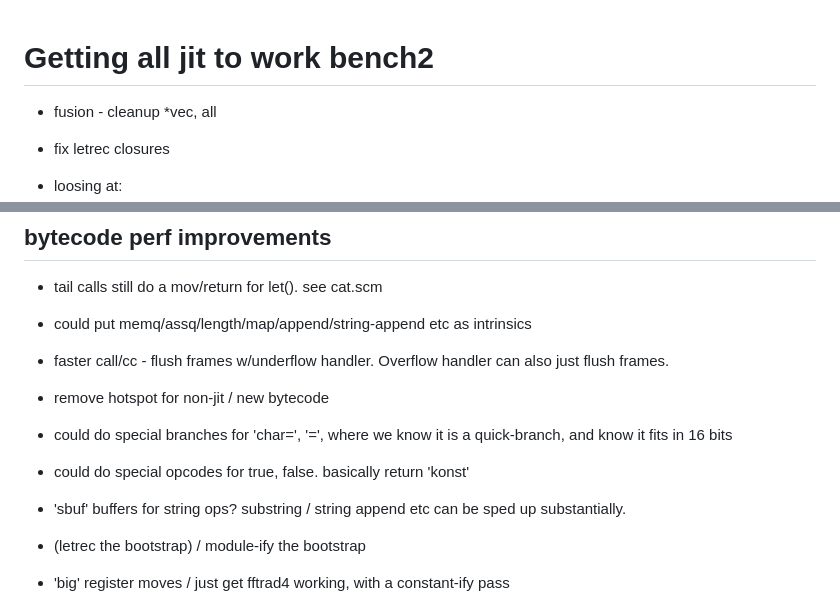
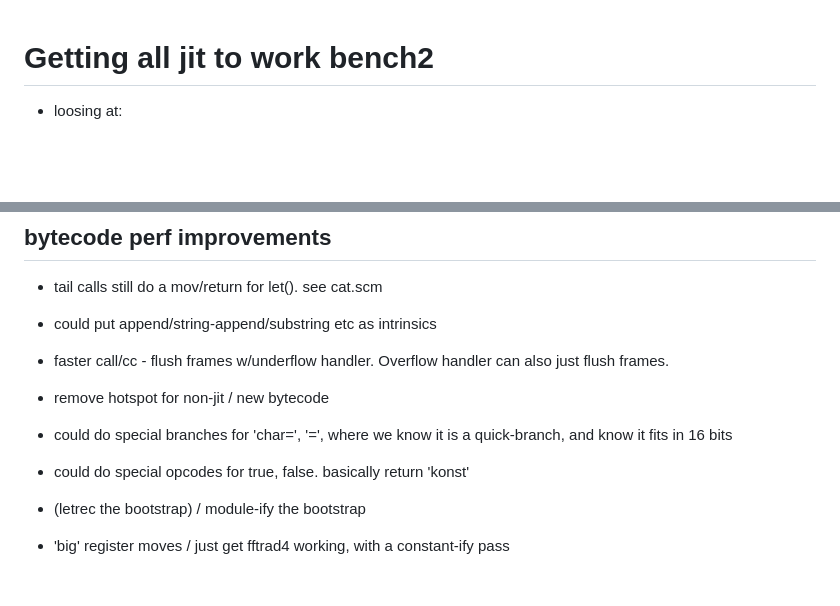
Before and after one commit to djwatson/hawk, a Markdown page: doc/TODO.md, 2 parts joined by grey strips. Drawn GitHub-style; blank space fills up the shorter version.

```diff
--- a/doc/TODO.md
+++ b/doc/TODO.md
@@ -1,7 +1,4 @@
 # Getting all jit to work bench2
-* fusion - cleanup
-  *vec, all
-* fix letrec closures
 
 * loosing at:
   * input/output buffering: wc, cat, dynamic
@@ -81,14 +72,12 @@
 
 * tail calls still do a mov/return for let().  see cat.scm
 
-* could put memq/assq/length/map/append/string-append etc as intrinsics
+* could put append/string-append/substring etc as intrinsics
 * faster call/cc - flush frames w/underflow handler.  Overflow handler can also just flush frames.
 
 * remove hotspot for non-jit / new bytecode
 * could do special branches for 'char=', '=', where we know it is a quick-branch, and know it fits in 16 bits
 * could do special opcodes for true, false.  basically return 'konst'
-
-* 'sbuf' buffers for string ops?  substring / string append etc can be sped up substantially.
 
 * (letrec the bootstrap) / module-ify the bootstrap
 * 'big' register moves / just get fftrad4 working, with a constant-ify pass
```
Also changed, not shown: other parts of doc/TODO.md (+6 -16 lines).
